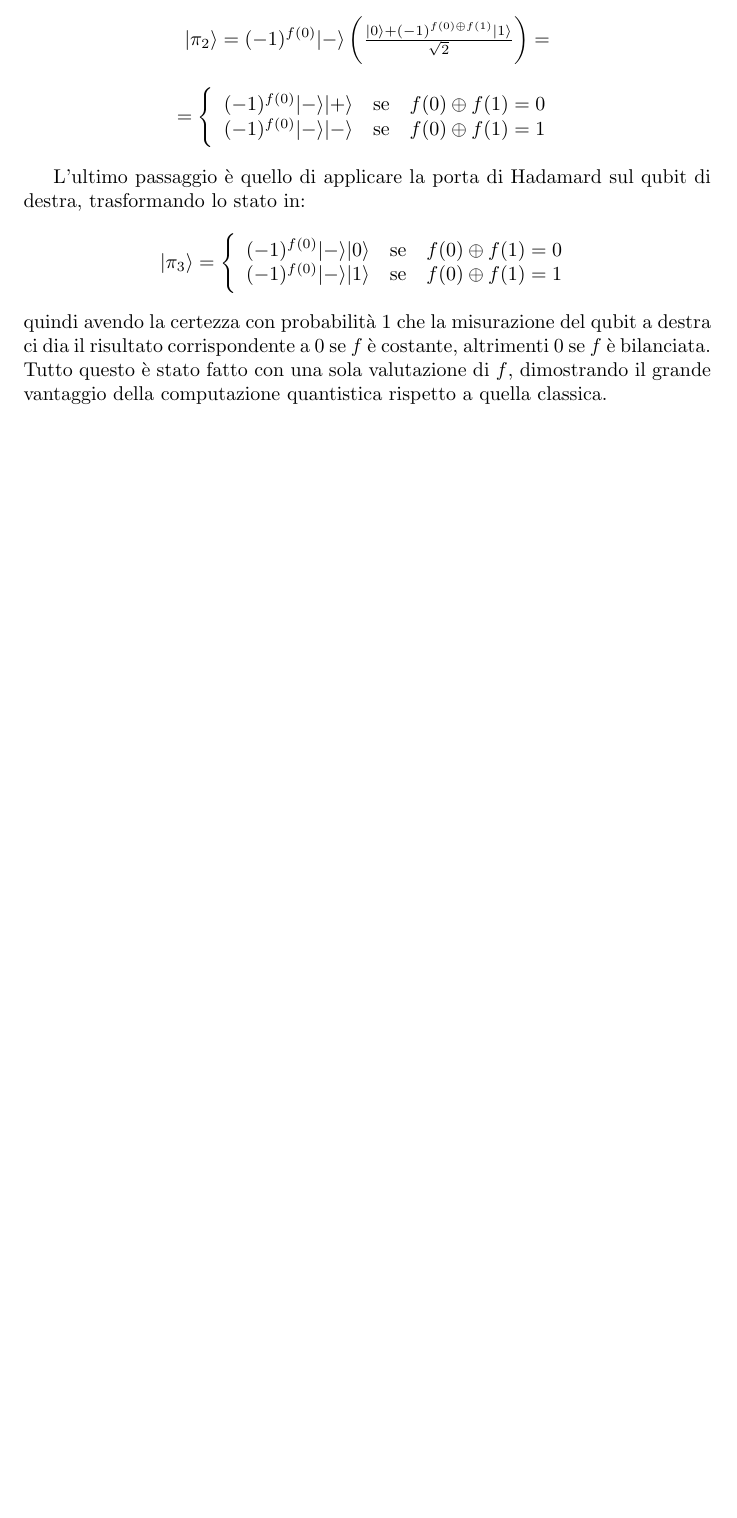
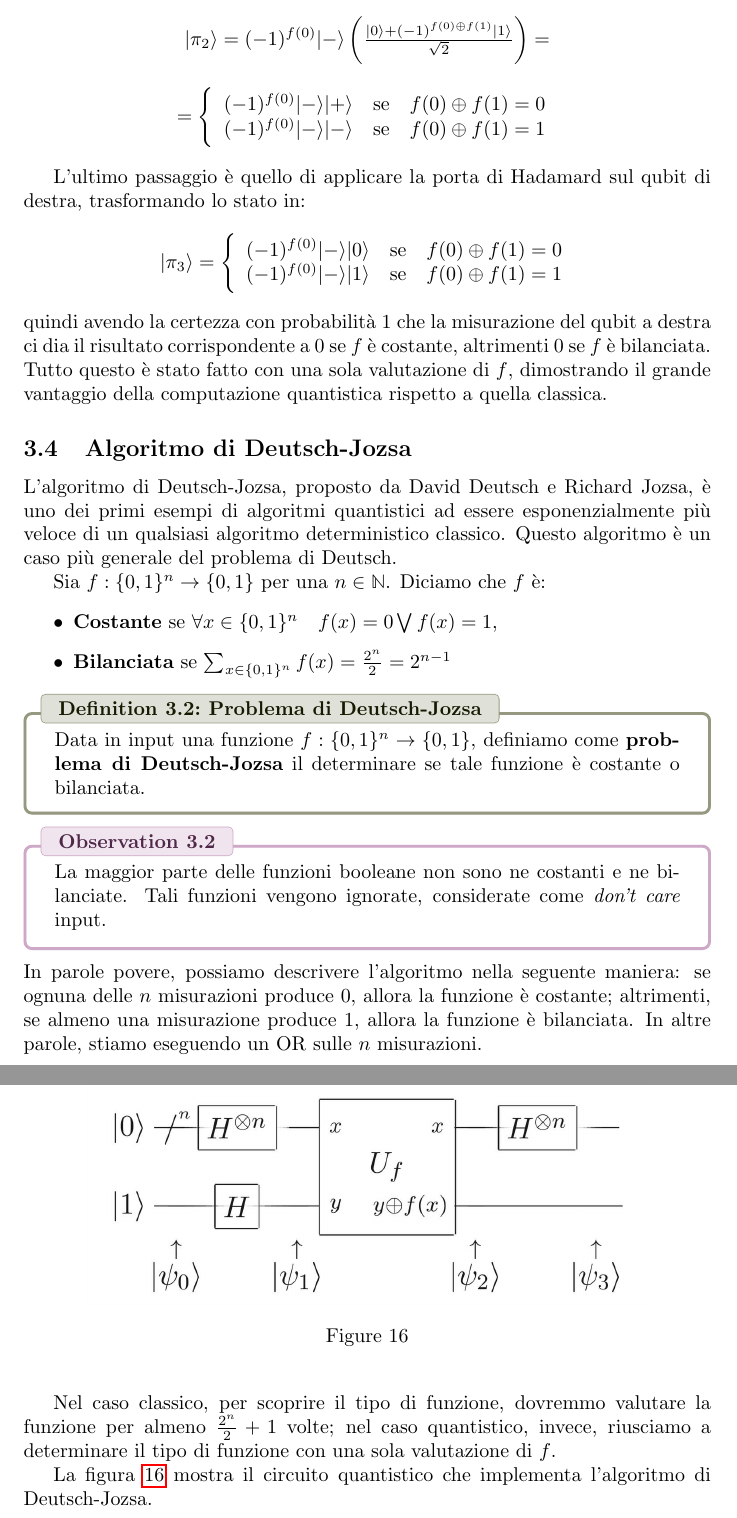
Before and after one commit to VictorLopata/quantum-notes, a LaTeX document (src/main.tex, which reads src/Sections/FondamentiAlgoQuant.tex): part of page 27 of 27 before the commit and two parts of pages 27 and 28 of 28 after it, the two joined at a grey line, cut so that both start at the same text, the shorter picture padded with empty space. Compiled offline with pdfLaTeX.

Commit message:
Algoritmo di Deutsch-Jozsa (parziale)

```diff
--- a/src/Sections/FondamentiAlgoQuant.tex
+++ b/src/Sections/FondamentiAlgoQuant.tex
@@ -216,3 +216,37 @@ quindi avendo la certezza con probabilità $1$ che la misurazione del qubit a de
 corrispondente a $0$ se $f$ è costante, altrimenti $0$ se $f$ è bilanciata. Tutto questo è stato
 fatto con una sola valutazione di $f$, dimostrando il grande vantaggio della computazione quantistica
 rispetto a quella classica.
+
+\subsection{Algoritmo di Deutsch-Jozsa}
+L'algoritmo di Deutsch-Jozsa, proposto da David Deutsch e Richard Jozsa, è uno dei primi esempi di algoritmi
+quantistici ad essere esponenzialmente più veloce di un qualsiasi algoritmo deterministico classico. Questo
+algoritmo è un caso più generale del problema di Deutsch.
+
+Sia $f : \{0, 1\}^n \rightarrow \{0, 1\}$ per una $n \in \mathbb{N}$. Diciamo che $f$ è:
+\begin{itemize}
+    \item \textbf{Costante} se $\forall x \in \{0,1\}^n \quad f(x)=0 \bigvee f(x)=1$,
+    \item \textbf{Bilanciata} se $\sum_{x \in \{0,1\}^n} f(x) = \frac{2^n}{2} = 2^{n-1}$
+\end{itemize}
+\begin{definition}{Problema di Deutsch-Jozsa}{}
+    Data in input una funzione $f : \{0, 1\}^n \rightarrow \{0, 1\}$, definiamo come \textbf{prob-
+    lema di Deutsch-Jozsa} il determinare se tale funzione è costante o bilanciata.
+\end{definition}
+\begin{oss}{}{}
+    La maggior parte delle funzioni booleane non sono ne costanti e ne bilanciate. Tali funzioni
+    vengono ignorate, considerate come \textit{don't care} input.
+\end{oss}
+In parole povere, possiamo descrivere l'algoritmo nella seguente maniera: se ognuna delle $n$ misurazioni
+produce $0$, allora la funzione è costante; altrimenti, se almeno una misurazione produce $1$, allora la funzione
+è bilanciata. In altre parole, stiamo eseguendo un OR sulle $n$ misurazioni.
+
+Nel caso classico, per scoprire il tipo di funzione, dovremmo valutare la funzione per almeno $\frac{2^n}{2} + 1$
+volte; nel caso quantistico, invece, riusciamo a determinare il tipo di funzione con una sola valutazione di $f$.
+
+\begin{figure}[h]
+    \centering
+    \includegraphics[width = 10cm]{./Images/dh.jpeg}
+    \caption{}
+    \label{fig16}
+\end{figure}
+
+La figura \ref{fig16} mostra il circuito quantistico che implementa l'algoritmo di Deutsch-Jozsa.
```
Also changed, not shown: src/Images/dh.jpeg (added), src/main.pdf, 1 other file.
